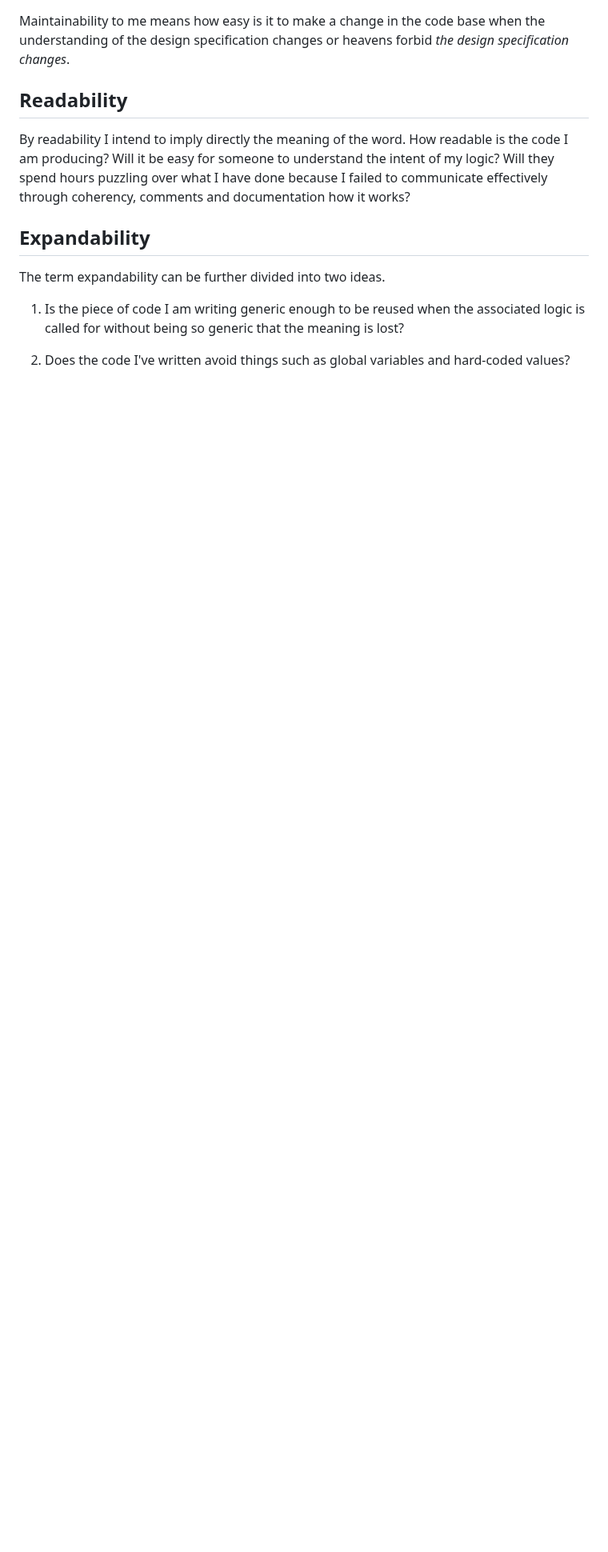
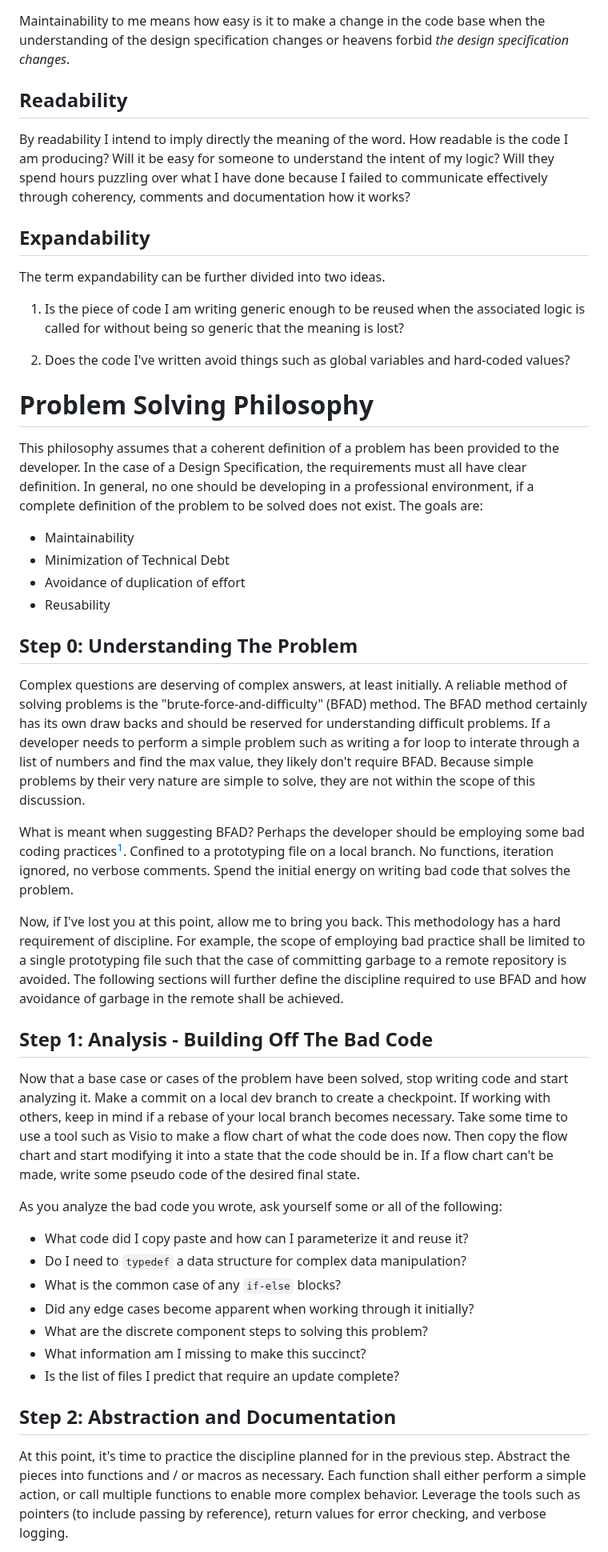
Before and after one commit to SV-Engineer/SV-Engineer, a Markdown page: README.md, the part around one of its changes. Shown at 80% size. Rendered like a GitHub page; blank space fills up the shorter version.

Commit message:
Update README.md
Added some thoughts on problem solving.

```diff
--- a/README.md
+++ b/README.md
@@ -83,3 +83,33 @@ The term expandability can be further divided into two ideas.
   1. Is the piece of code I am writing generic enough to be reused when the associated logic is called for without being so generic that the meaning is lost?
 
   2. Does the code I've written avoid things such as global variables and hard-coded values?
+
+# Problem Solving Philosophy
+This philosophy assumes that a coherent definition of a problem has been provided to the developer. In the case of a Design Specification, the requirements must all have clear definition. In general, no one should be developing in a professional environment, if a complete definition of the problem to be solved does not exist. The goals are:
+  * Maintainability
+  * Minimization of Technical Debt
+  * Avoidance of duplication of effort
+  * Reusability
+
+## Step 0: Understanding The Problem
+Complex questions are deserving of complex answers, at least initially. A reliable method of solving problems is the "brute-force-and-difficulty" (BFAD) method. The BFAD method certainly has its own draw backs and should be reserved for understanding difficult problems. If a developer needs to perform a simple problem such as writing a for loop to interate through a list of numbers and find the max value, they likely don't require BFAD. Because simple problems by their very nature are simple to solve, they are not within the scope of this discussion.
+
+What is meant when suggesting BFAD? Perhaps the developer should be employing some bad coding practices[^1]. Confined to a prototyping file on a local branch. No functions, iteration ignored, no verbose comments. Spend the initial energy on writing bad code that solves the problem.
+
+Now, if I've lost you at this point, allow me to bring you back. This methodology has a hard requirement of discipline. For example, the scope of employing bad practice shall be limited to a single prototyping file such that the case of committing garbage to a remote repository is avoided. The following sections will further define the discipline required to use BFAD and how avoidance of garbage in the remote shall be achieved.
+
+## Step 1: Analysis - Building Off The Bad Code
+Now that a base case or cases of the problem have been solved, stop writing code and start analyzing it. Make a commit on a local dev branch to create a checkpoint. If working with others, keep in mind if a rebase of your local branch becomes necessary. Take some time to use a tool such as Visio to make a flow chart of what the code does now. Then copy the flow chart and start modifying it into a state that the code should be in. If a flow chart can't be made, write some pseudo code of the desired final state.
+
+As you analyze the bad code you wrote, ask yourself some or all of the following:
+  * What code did I copy paste and how can I parameterize it and reuse it?
+  * Do I need to `typedef` a data structure for complex data manipulation?
+  * What is the common case of any `if-else` blocks?
+  * Did any edge cases become apparent when working through it initially?
+  * What are the discrete component steps to solving this problem?
+  * What information am I missing to make this succinct?
+  * Is the list of files I predict that require an update complete?
+
+## Step 2: Abstraction and Documentation
+At this point, it's time to practice the discipline planned for in the previous step. Abstract the pieces into functions and / or macros as necessary. Each function shall either perform a simple action, or call multiple functions to enable more complex behavior. Leverage the tools such as pointers (to include passing by reference), return values for error checking, and verbose logging.
+
```
Also changed, not shown: other parts of README.md (+12 -0 lines).
